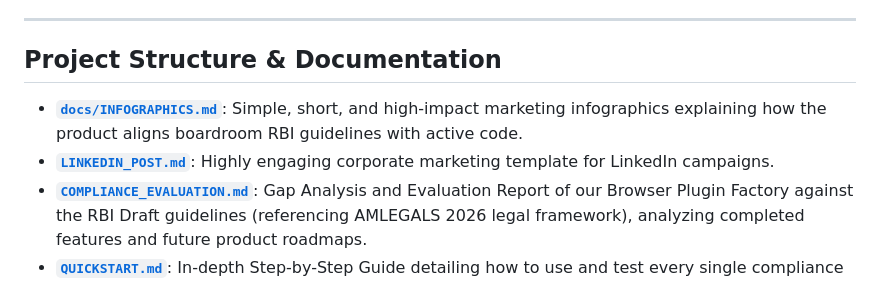
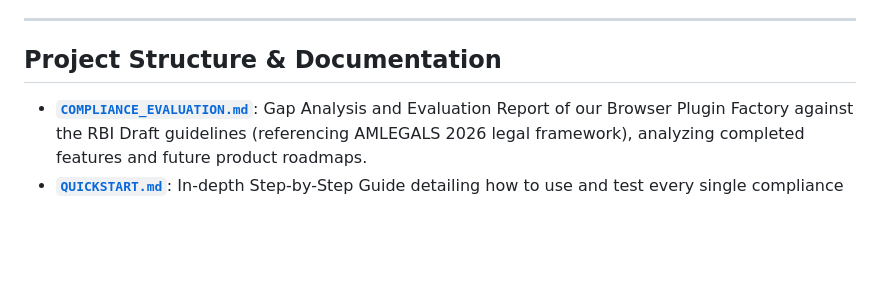
Before and after one commit to MaheshUmale/PLUGIN, a Markdown page: README.md, the part around the change. Drawn GitHub-style; blank space fills up the shorter version.

Commit message:
Clean up marketing files and references in README
Co-authored-by: MaheshUmale <38418372+MaheshUmale@users.noreply.github.com>

```diff
--- a/README.md
+++ b/README.md
@@ -104,8 +104,6 @@ To sideload the generated plugin on your employee browsers:
 
 ## Project Structure & Documentation
 
-* **[`docs/INFOGRAPHICS.md`](/docs/INFOGRAPHICS.md)**: Simple, short, and high-impact marketing infographics explaining how the product aligns boardroom RBI guidelines with active code.
-* **[`LINKEDIN_POST.md`](/LINKEDIN_POST.md)**: Highly engaging corporate marketing template for LinkedIn campaigns.
 * **[`COMPLIANCE_EVALUATION.md`](/COMPLIANCE_EVALUATION.md)**: Gap Analysis and Evaluation Report of our Browser Plugin Factory against the RBI Draft guidelines (referencing AMLEGALS 2026 legal framework), analyzing completed features and future product roadmaps.
 * **[`QUICKSTART.md`](/QUICKSTART.md)**: In-depth Step-by-Step Guide detailing how to use and test every single compliance scenario in the running popup and sidebar.
 * **[`PLUGIN.md`](/PLUGIN.md)**: Detailed Architecture Blueprint, Chrome Extension Manifest V3 Specifications, Security & Sandboxing Policies, **Regex vs. Transformers.js search discovery architecture**, and Testing Strategy.
```
Also changed, not shown: LINKEDIN_POST.md (deleted, +0 -51 lines), docs/INFOGRAPHICS.md (deleted, +0 -83 lines).
